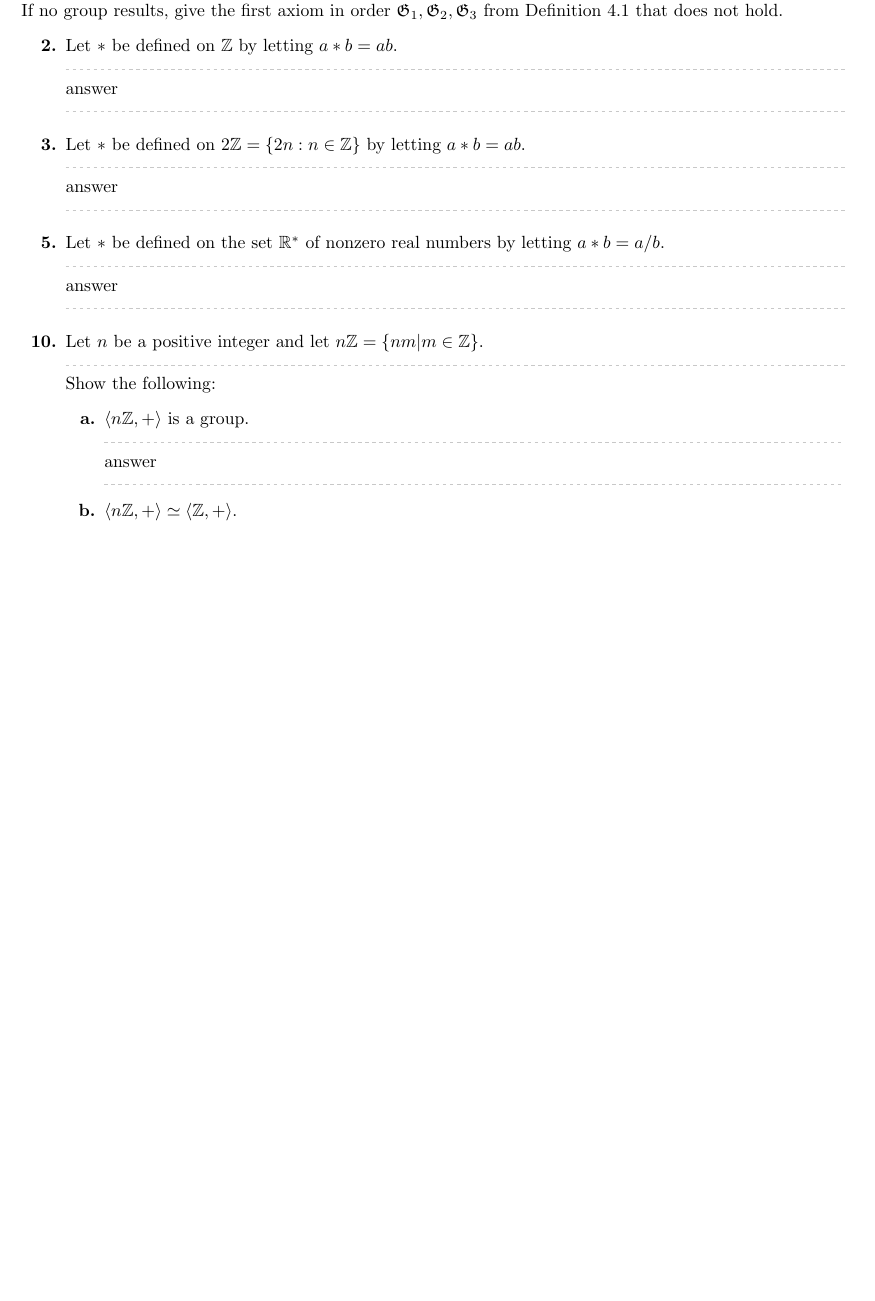
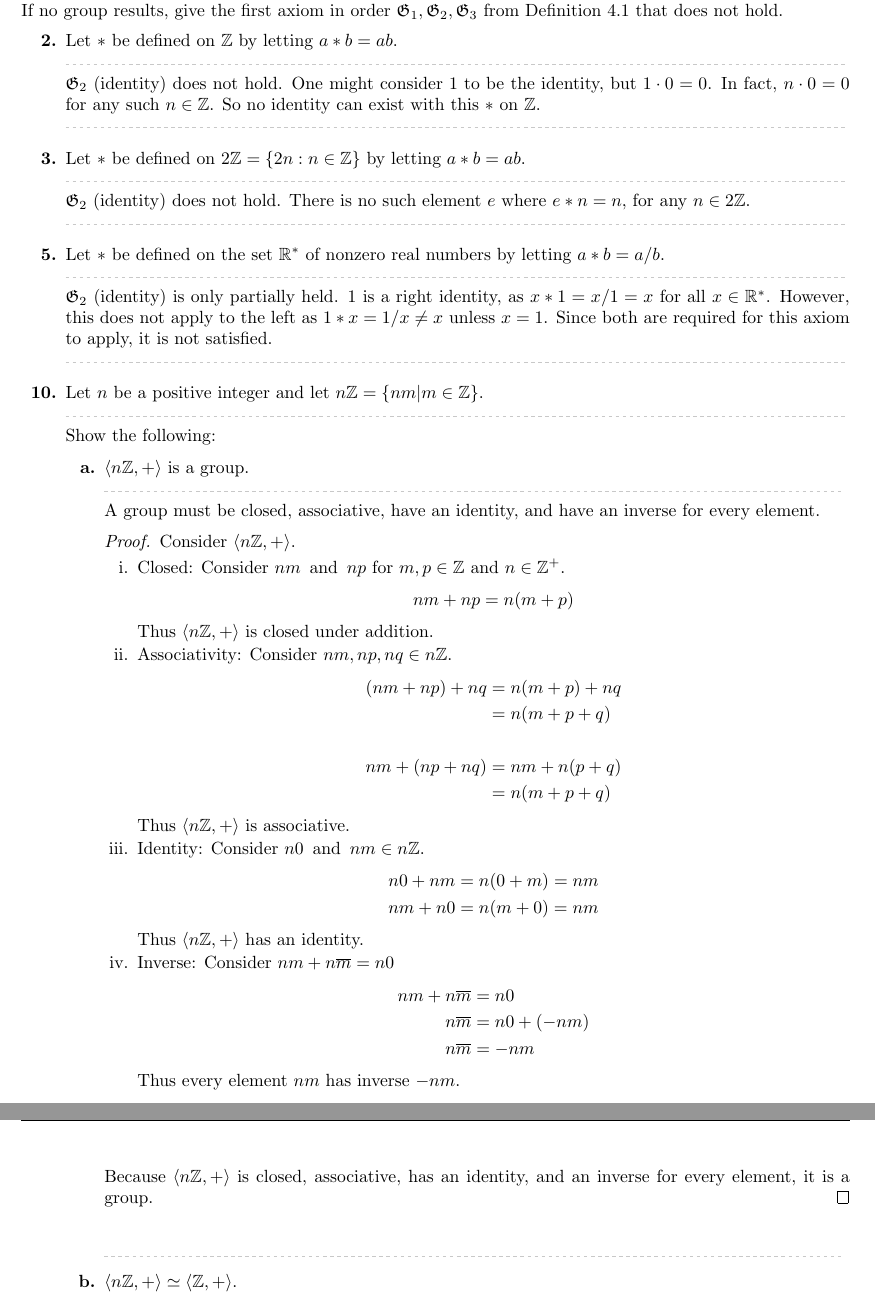
Before and after one commit to Ediblelnk/Kutztown-MAT, a LaTeX problem sheet (mat311-abstract-algebra/homework/homework-4.1.tex): part of page 1 of 2 before the commit and two parts of pages 1 and 2 of 2 after it, the two joined at a grey line, cut so that both start at the same text, the shorter picture padded with empty space. The pictures show the PDF file mat311-abstract-algebra/homework/homework-4.1.pdf that the author committed with the source.

Commit message:
problem?

```diff
--- a/mat311-abstract-algebra/homework/homework-4.1.tex
+++ b/mat311-abstract-algebra/homework/homework-4.1.tex
@@ -13,13 +13,56 @@
 
 In Exercises 1 through 6, determine whether the binary operation $*$ gives a group structure on the given set. If no group results, give the first axiom in order $\mathfrak{G}_1,\mathfrak{G}_2,\mathfrak{G}_3$ from Definition 4.1 that does not hold.
 \begin{enumerate}
-    \qitem{2}{Let $*$ be defined on $\bb{Z}$ by letting $a*b = ab$.}{answer}
-    \qitem{3}{Let $*$ be defined on $2\bb{Z} = \{2n : n \in \bb{Z}\}$ by letting $a*b = ab$.}{answer}
-    \qitem{5}{Let $*$ be defined on the set $\bb{R}^*$ of nonzero real numbers by letting $a*b = a/b$.}{answer}
+    \qitem{2}{Let $*$ be defined on $\bb{Z}$ by letting $a*b = ab$.}{
+        $\mathfrak{G}_2$ (identity) does not hold. One might consider $1$ to be the identity, but $1 \cdot 0 = 0$. In fact, $n \cdot 0 = 0$ for any such $n \in \bb{Z}$. So no identity can exist with this $*$ on $\bb{Z}$.
+    }
+    \qitem{3}{Let $*$ be defined on $2\bb{Z} = \{2n : n \in \bb{Z}\}$ by letting $a*b = ab$.}{
+        $\mathfrak{G}_2$ (identity) does not hold. There is no such element $e$ where $e * n = n$, for any $n \in 2\bb{Z}$.
+    }
+    \qitem{5}{Let $*$ be defined on the set $\bb{R}^*$ of nonzero real numbers by letting $a*b = a/b$.}{
+        $\mathfrak{G}_2$ (identity) is only partially held. $1$ is a right identity, as $x * 1 = x/1 = x$ for all $x \in \bb{R}^*$. However, this does not apply to the left as $1*x = 1/x \neq x$ unless $x = 1$. Since both are required for this axiom to apply, it is not satisfied.
+    }
     \qitem{10}{Let $n$ be a positive integer and let $n\bb{Z} = \{nm | m \in \bb{Z}\}$.}{
         Show the following:
         \begin{enumerate}
-            \qitem{a}{$\group{n\bb{Z}, +}$ is a group.}{answer}
+            \qitem{a}{$\group{n\bb{Z}, +}$ is a group.}{
+                A group must be closed, associative, have an identity, and have an inverse for every element.
+                \begin{proof}
+                    Consider $\group{n\bb{Z}, +}$.
+                    \begin{enumerate}
+                        \item Closed: Consider $nm \tand np$ for $m,p \in \bb{Z}$ and $n \in \bb{Z}^+$.
+                        \[
+                            nm + np = n(m+p)
+                        \]
+                        Thus $\group{n\bb{Z}, +}$ is closed under addition.
+
+                        \item Associativity: Consider $nm,np,nq \in n\bb{Z}$.
+                        \begin{align*}
+                            (nm + np) + nq & = n(m+p) + nq \\
+                            & = n(m+p+q) \\ \\
+                            nm + (np + nq) & = nm + n(p+q) \\
+                            & = n(m+p+q)
+                        \end{align*}
+                        Thus $\group{n\bb{Z}, +}$ is associative.
+
+                        \item Identity: Consider $n0 \tand nm \in n\bb{Z}$.
+                        \begin{align*}
+                            n0 + nm & = n(0+m) = nm \\
+                            nm + n0 & = n(m+0) = nm
+                        \end{align*}
+                        Thus $\group{n\bb{Z}, +}$ has an identity.
+
+                        \item Inverse: Consider $nm + n\overline{m} = n0$
+                        \begin{align*}
+                            nm + n\overline{m} & = n0 \\
+                            n\overline{m} & = n0 + (-nm) \\
+                            n\overline{m} & = -nm
+                        \end{align*}
+                        Thus every element $nm$ has inverse $-nm$.
+                    \end{enumerate}
+                    Because $\group{n\bb{Z}, +}$ is closed, associative, has an identity, and an inverse for every element, it is a group.
+                \end{proof}
+            }
             \qitem{b}{$\group{n\bb{Z}, +} \simeq \group{\bb{Z},+}$.}{answer}
         \end{enumerate}
     }
```
Also changed, not shown: mat311-abstract-algebra/homework/homework-4.1.pdf.
